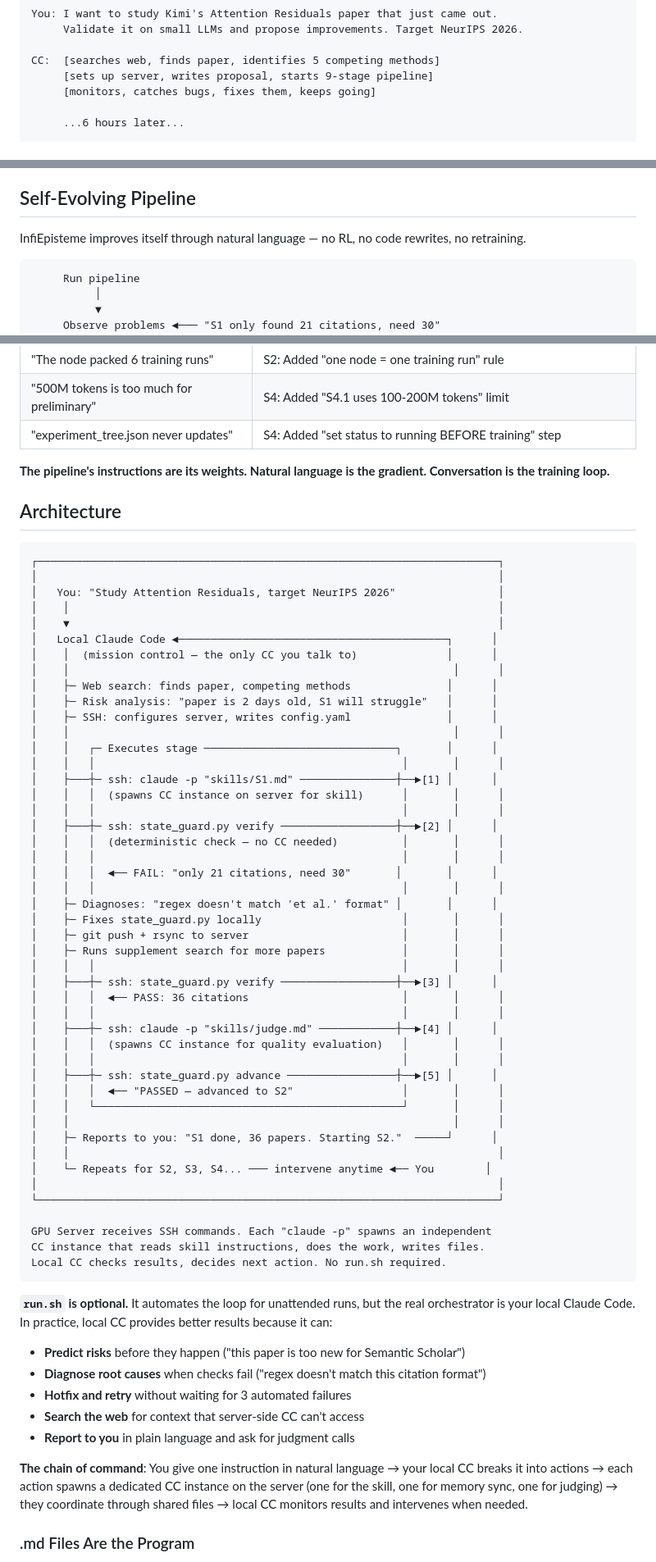
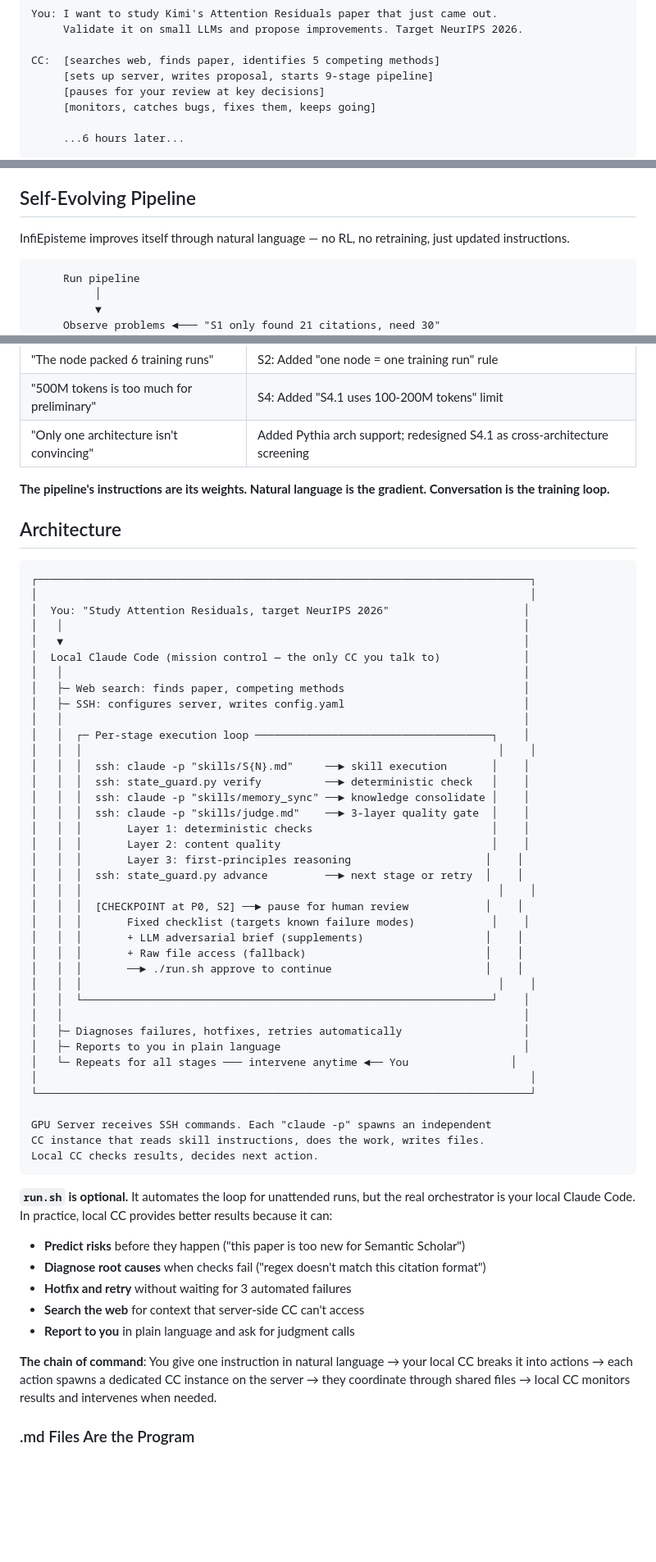
Before and after one commit to JayCheng113/InfiEpisteme, a Markdown page: README.md, 3 parts joined by grey strips. Shown at 82% size. Rendered like a GitHub page; blank space fills up the shorter version.

Commit message:
docs: comprehensive README update with checkpoint flow and revised architecture
- Architecture diagram now shows 3-layer judge and checkpoint gates
- Pipeline stages table includes checkpoint rows
- Stage flow diagram shows which stages are human-reviewed vs automated
- Getting Started example demonstrates checkpoint interaction pattern
- Self-evolving table updated with Pythia architecture example
- Setup section includes run.sh commands for unattended mode
- "9 stages, only 2 need human input" headline

Co-Authored-By: Claude Opus 4.6 (1M context) <noreply@anthropic.com>

````diff
--- a/README.md
+++ b/README.md
@@ -12,6 +12,7 @@ You: I want to study Kimi's Attention Residuals paper that just came out.
 
 CC:  [searches web, finds paper, identifies 5 competing methods]
      [sets up server, writes proposal, starts 9-stage pipeline]
+     [pauses for your review at key decisions]
      [monitors, catches bugs, fixes them, keeps going]
 
      ...6 hours later...
@@ -34,7 +35,7 @@ CC:  [searches web, finds paper, identifies 5 competing methods]
 
 ## Self-Evolving Pipeline
 
-InfiEpisteme improves itself through natural language — no RL, no code rewrites, no retraining.
+InfiEpisteme improves itself through natural language — no RL, no retraining, just updated instructions.
 
 ```
      Run pipeline
@@ -62,59 +63,51 @@ Every skill file is a natural language instruction. When something goes wrong, y
 | "This hypothesis has no evidence" | S2: Added `evidence_basis: speculative` label requirement |
 | "The node packed 6 training runs" | S2: Added "one node = one training run" rule |
 | "500M tokens is too much for preliminary" | S4: Added "S4.1 uses 100-200M tokens" limit |
-| "experiment_tree.json never updates" | S4: Added "set status to running BEFORE training" step |
+| "Only one architecture isn't convincing" | Added Pythia arch support; redesigned S4.1 as cross-architecture screening |
 
 **The pipeline's instructions are its weights. Natural language is the gradient. Conversation is the training loop.**
 
 ## Architecture
 
 ```
-┌────────────────────────────────────────────────────────────────────────┐
-│                                                                        │
-│   You: "Study Attention Residuals, target NeurIPS 2026"                │
-│    │                                                                   │
-│    ▼                                                                   │
-│   Local Claude Code ◄──────────────────────────────────────────┐      │
-│    │  (mission control — the only CC you talk to)              │      │
-│    │                                                            │      │
-│    ├─ Web search: finds paper, competing methods               │      │
-│    ├─ Risk analysis: "paper is 2 days old, S1 will struggle"   │      │
-│    ├─ SSH: configures server, writes config.yaml               │      │
-│    │                                                            │      │
-│    │   ┌─ Executes stage ──────────────────────────────┐       │      │
-│    │   │                                                │       │      │
-│    ├───┼─ ssh: claude -p "skills/S1.md" ───────────────┼──►[1] │      │
-│    │   │  (spawns CC instance on server for skill)      │       │      │
-│    │   │                                                │       │      │
-│    ├───┼─ ssh: state_guard.py verify ──────────────────┼──►[2] │      │
-│    │   │  (deterministic check — no CC needed)          │       │      │
-│    │   │                                                │       │      │
-│    │   │  ◄── FAIL: "only 21 citations, need 30"       │       │      │
-│    │   │                                                │       │      │
-│    ├─ Diagnoses: "regex doesn't match 'et al.' format" │       │      │
-│    ├─ Fixes state_guard.py locally                      │       │      │
-│    ├─ git push + rsync to server                        │       │      │
-│    ├─ Runs supplement search for more papers            │       │      │
-│    │   │                                                │       │      │
-│    ├───┼─ ssh: state_guard.py verify ──────────────────┼──►[3] │      │
-│    │   │  ◄── PASS: 36 citations                        │       │      │
-│    │   │                                                │       │      │
-│    ├───┼─ ssh: claude -p "skills/judge.md" ────────────┼──►[4] │      │
-│    │   │  (spawns CC instance for quality evaluation)   │       │      │
-│    │   │                                                │       │      │
-│    ├───┼─ ssh: state_guard.py advance ─────────────────┼──►[5] │      │
-│    │   │  ◄── "PASSED — advanced to S2"                 │       │      │
-│    │   └────────────────────────────────────────────────┘       │      │
-│    │                                                            │      │
-│    ├─ Reports to you: "S1 done, 36 papers. Starting S2."  ─────┘      │
-│    │                                                                   │
-│    └─ Repeats for S2, S3, S4... ─── intervene anytime ◄── You        │
-│                                                                        │
-└────────────────────────────────────────────────────────────────────────┘
+┌─────────────────────────────────────────────────────────────────────────────┐
+│                                                                             │
+│  You: "Study Attention Residuals, target NeurIPS 2026"                     │
+│   │                                                                        │
+│   ▼                                                                        │
+│  Local Claude Code (mission control — the only CC you talk to)             │
+│   │                                                                        │
+│   ├─ Web search: finds paper, competing methods                            │
+│   ├─ SSH: configures server, writes config.yaml                            │
+│   │                                                                        │
+│   │  ┌─ Per-stage execution loop ─────────────────────────────────────┐    │
+│   │  │                                                                 │    │
+│   │  │  ssh: claude -p "skills/S{N}.md"     ──► skill execution       │    │
+│   │  │  ssh: state_guard.py verify          ──► deterministic check   │    │
+│   │  │  ssh: claude -p "skills/memory_sync" ──► knowledge consolidate │    │
+│   │  │  ssh: claude -p "skills/judge.md"    ──► 3-layer quality gate  │    │
+│   │  │       Layer 1: deterministic checks                            │    │
+│   │  │       Layer 2: content quality                                 │    │
+│   │  │       Layer 3: first-principles reasoning                     │    │
+│   │  │  ssh: state_guard.py advance         ──► next stage or retry  │    │
+│   │  │                                                                 │    │
+│   │  │  [CHECKPOINT at P0, S2] ──► pause for human review            │    │
+│   │  │       Fixed checklist (targets known failure modes)            │    │
+│   │  │       + LLM adversarial brief (supplements)                   │    │
+│   │  │       + Raw file access (fallback)                            │    │
+│   │  │       ──► ./run.sh approve to continue                        │    │
+│   │  │                                                                 │    │
+│   │  └────────────────────────────────────────────────────────────────┘    │
+│   │                                                                        │
+│   ├─ Diagnoses failures, hotfixes, retries automatically                   │
+│   ├─ Reports to you in plain language                                      │
+│   └─ Repeats for all stages ─── intervene anytime ◄── You                │
+│                                                                             │
+└─────────────────────────────────────────────────────────────────────────────┘
 
 GPU Server receives SSH commands. Each "claude -p" spawns an independent
 CC instance that reads skill instructions, does the work, writes files.
-Local CC checks results, decides next action. No run.sh required.
+Local CC checks results, decides next action.
 ```
 
 **`run.sh` is optional.** It automates the loop for unattended runs, but the real orchestrator is your local Claude Code. In practice, local CC provides better results because it can:
@@ -125,7 +118,7 @@ Local CC checks results, decides next action. No run.sh required.
 - **Search the web** for context that server-side CC can't access
 - **Report to you** in plain language and ask for judgment calls
 
-**The chain of command**: You give one instruction in natural language → your local CC breaks it into actions → each action spawns a dedicated CC instance on the server (one for the skill, one for memory sync, one for judging) → they coordinate through shared files → local CC monitors results and intervenes when needed.
+**The chain of command**: You give one instruction in natural language → your local CC breaks it into actions → each action spawns a dedicated CC instance on the server → they coordinate through shared files → local CC monitors results and intervenes when needed.
 
 ### .md Files Are the Program
 
````
Also changed, not shown: other parts of README.md (+43 -5 lines).
